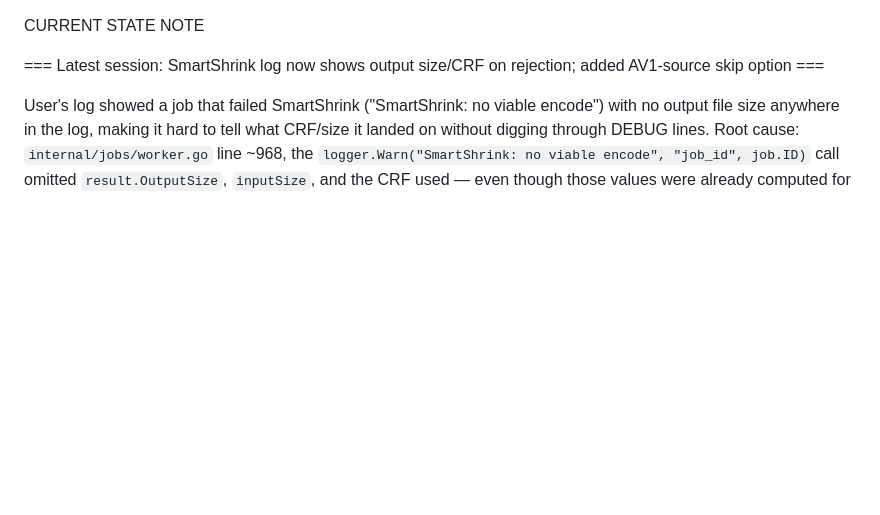
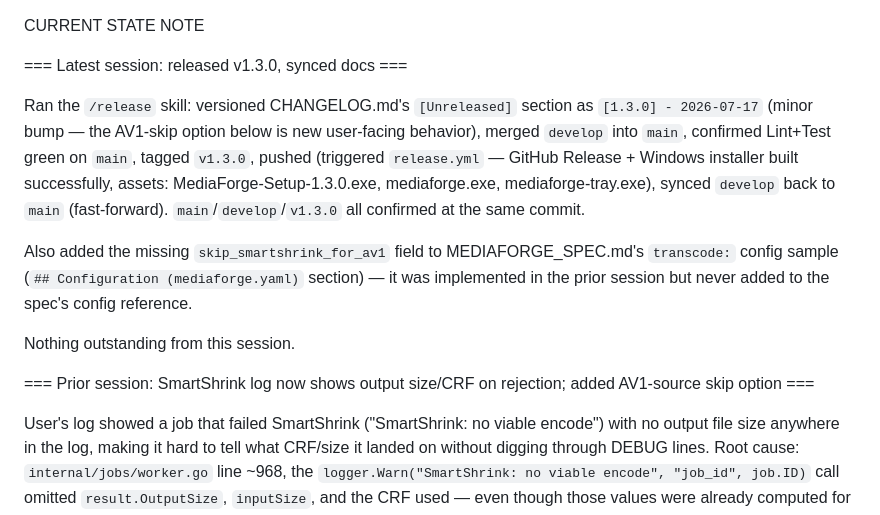
Before and after one commit to braydin72/MediaForge, a Markdown page: CURRENT_STATE.md, the part around the change. GitHub-like rendering; blank space fills up the shorter version.

Commit message:
docs: note v1.3.0 release, add skip_smartshrink_for_av1 to spec config
CURRENT_STATE.md records the /release run for v1.3.0; MEDIAFORGE_SPEC.md's
transcode config sample was missing the skip_smartshrink_for_av1 field
added in the prior session.

```diff
--- a/CURRENT_STATE.md
+++ b/CURRENT_STATE.md
@@ -1,6 +1,24 @@
 CURRENT STATE NOTE
 
-=== Latest session: SmartShrink log now shows output size/CRF on rejection; added AV1-source skip option ===
+=== Latest session: released v1.3.0, synced docs ===
+
+Ran the `/release` skill: versioned CHANGELOG.md's `[Unreleased]` section as
+`[1.3.0] - 2026-07-17` (minor bump — the AV1-skip option below is new
+user-facing behavior), merged `develop` into `main`, confirmed Lint+Test
+green on `main`, tagged `v1.3.0`, pushed (triggered `release.yml` —
+GitHub Release + Windows installer built successfully, assets:
+MediaForge-Setup-1.3.0.exe, mediaforge.exe, mediaforge-tray.exe), synced
+`develop` back to `main` (fast-forward). `main`/`develop`/`v1.3.0` all
+confirmed at the same commit.
+
+Also added the missing `skip_smartshrink_for_av1` field to
+MEDIAFORGE_SPEC.md's `transcode:` config sample (`## Configuration
+(mediaforge.yaml)` section) — it was implemented in the prior session but
+never added to the spec's config reference.
+
+Nothing outstanding from this session.
+
+=== Prior session: SmartShrink log now shows output size/CRF on rejection; added AV1-source skip option ===
 
 User's log showed a job that failed SmartShrink ("SmartShrink: no viable
 encode") with no output file size anywhere in the log, making it hard to
```
Also changed, not shown: MEDIAFORGE_SPEC.md (+1 -0 lines).
